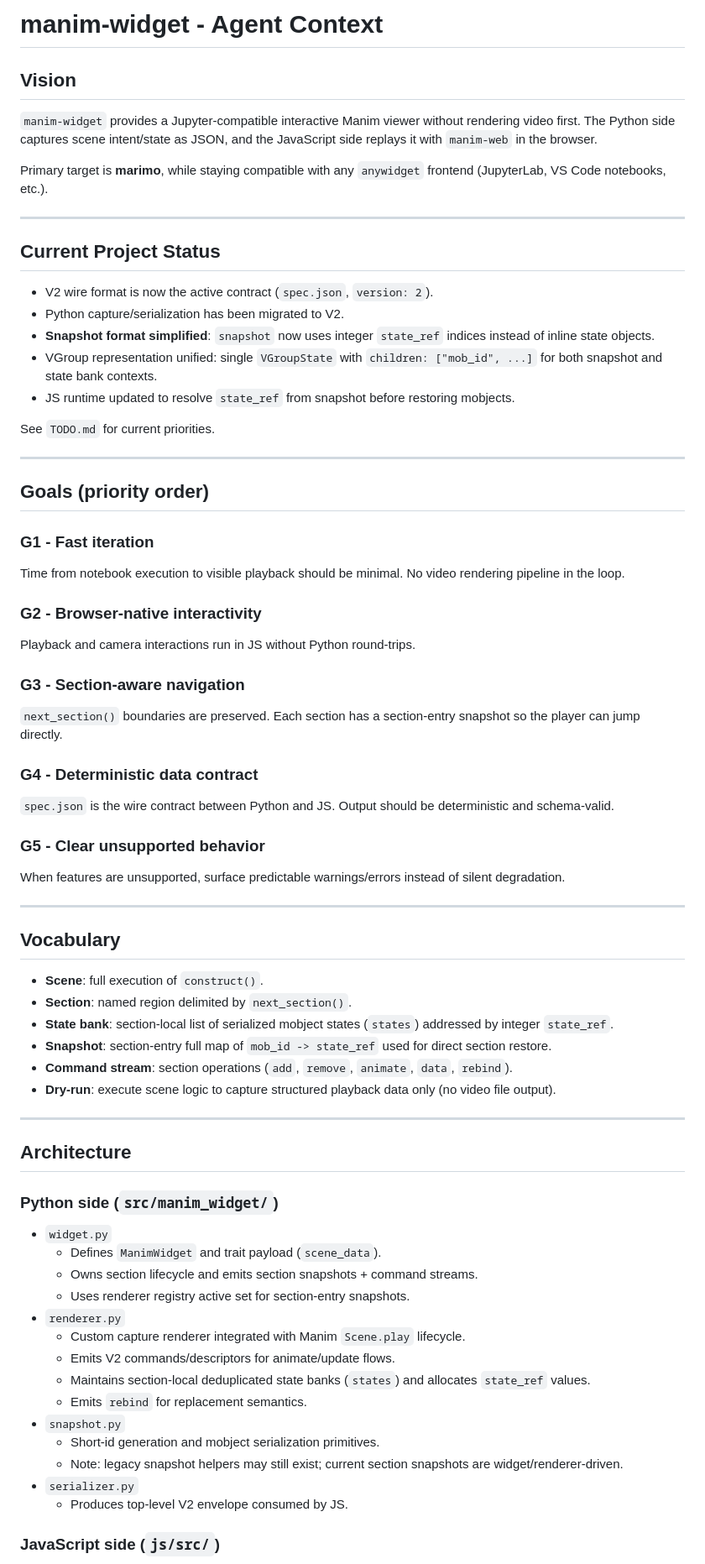
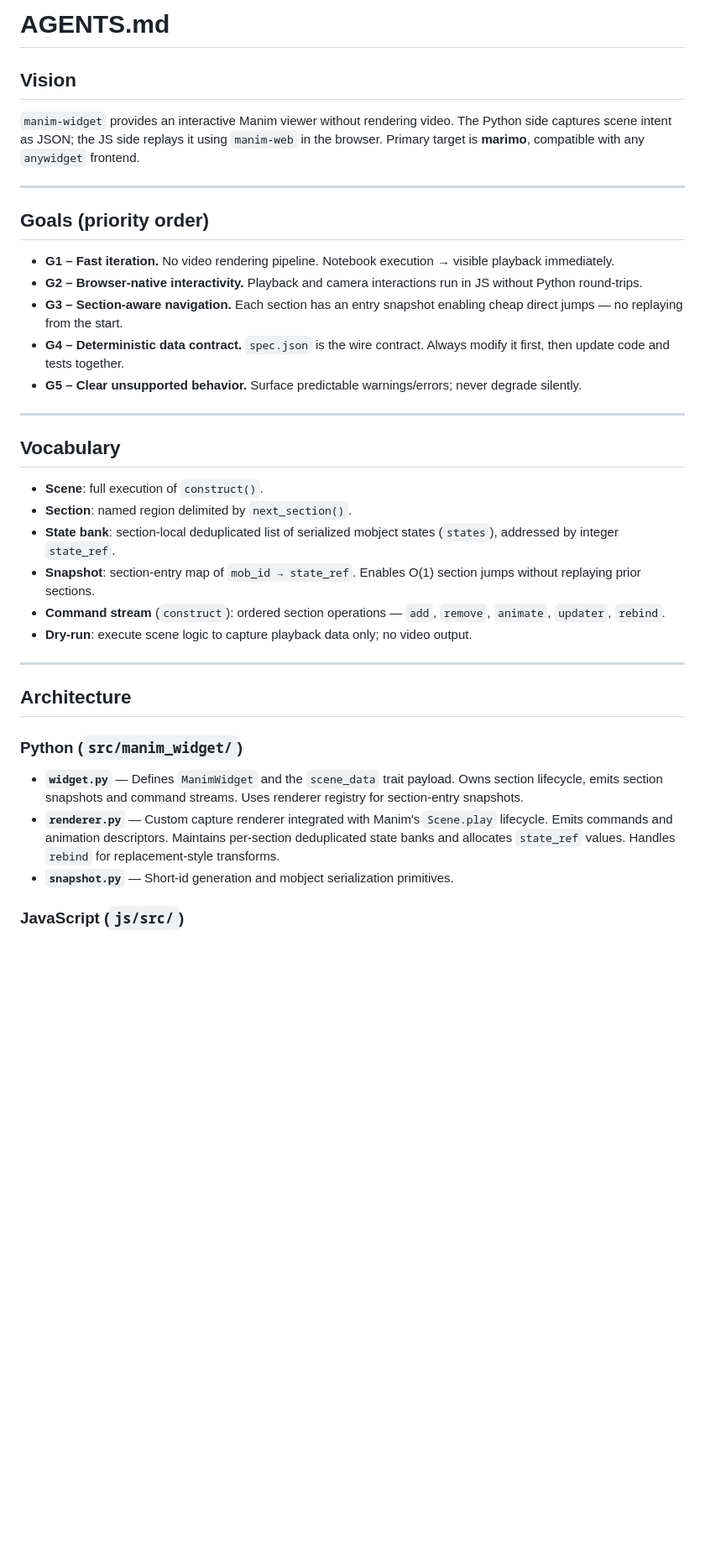
Before and after one commit to rambip/manim-widget, a Markdown page: AGENTS.md, the part around one of its changes. Shown at 84% size. Drawn GitHub-style; blank space fills up the shorter version.

```diff
--- a/AGENTS.md
+++ b/AGENTS.md
@@ -1,41 +1,18 @@
-# manim-widget - Agent Context
+# AGENTS.md
 
 ## Vision
 
-`manim-widget` provides a Jupyter-compatible interactive Manim viewer without rendering video first. The Python side captures scene intent/state as JSON, and the JavaScript side replays it with `manim-web` in the browser.
-
-Primary target is **marimo**, while staying compatible with any `anywidget` frontend (JupyterLab, VS Code notebooks, etc.).
-
----
-
-## Current Project Status
-
-- V2 wire format is now the active contract (`spec.json`, `version: 2`).
-- Python capture/serialization has been migrated to V2.
-- **Snapshot format simplified**: `snapshot` now uses integer `state_ref` indices instead of inline state objects.
-- VGroup representation unified: single `VGroupState` with `children: ["mob_id", ...]` for both snapshot and state bank contexts.
-- JS runtime updated to resolve `state_ref` from snapshot before restoring mobjects.
-
-See `TODO.md` for current priorities.
+`manim-widget` provides an interactive Manim viewer without rendering video. The Python side captures scene intent as JSON; the JS side replays it using `manim-web` in the browser. Primary target is **marimo**, compatible with any `anywidget` frontend.
 
 ---
 
 ## Goals (priority order)
 
-### G1 - Fast iteration
-Time from notebook execution to visible playback should be minimal. No video rendering pipeline in the loop.
-
-### G2 - Browser-native interactivity
-Playback and camera interactions run in JS without Python round-trips.
-
-### G3 - Section-aware navigation
-`next_section()` boundaries are preserved. Each section has a section-entry snapshot so the player can jump directly.
-
-### G4 - Deterministic data contract
-`spec.json` is the wire contract between Python and JS. Output should be deterministic and schema-valid.
-
-### G5 - Clear unsupported behavior
-When features are unsupported, surface predictable warnings/errors instead of silent degradation.
+- **G1 – Fast iteration.** No video rendering pipeline. Notebook execution → visible playback immediately.
+- **G2 – Browser-native interactivity.** Playback and camera interactions run in JS without Python round-trips.
+- **G3 – Section-aware navigation.** Each section has an entry snapshot enabling cheap direct jumps — no replaying from the start.
+- **G4 – Deterministic data contract.** `spec.json` is the wire contract. Always modify it first, then update code and tests together.
+- **G5 – Clear unsupported behavior.** Surface predictable warnings/errors; never degrade silently.
 
 ---
 
@@ -43,31 +20,20 @@ When features are unsupported, surface predictable warnings/errors instead of si
 
 - **Scene**: full execution of `construct()`.
 - **Section**: named region delimited by `next_section()`.
-- **State bank**: section-local list of serialized mobject states (`states`) addressed by integer `state_ref`.
-- **Snapshot**: section-entry full map of `mob_id -> state_ref` used for direct section restore.
-- **Command stream**: section operations (`add`, `remove`, `animate`, `data`, `rebind`).
-- **Dry-run**: execute scene logic to capture structured playback data only (no video file output).
+- **State bank**: section-local deduplicated list of serialized mobject states (`states`), addressed by integer `state_ref`.
+- **Snapshot**: section-entry map of `mob_id → state_ref`. Enables O(1) section jumps without replaying prior sections.
+- **Command stream** (`construct`): ordered section operations — `add`, `remove`, `animate`, `updater`, `rebind`.
+- **Dry-run**: execute scene logic to capture playback data only; no video output.
 
 ---
 
 ## Architecture
 
-### Python side (`src/manim_widget/`)
+### Python (`src/manim_widget/`)
 
-- `widget.py`
-  - Defines `ManimWidget` and trait payload (`scene_data`).
-  - Owns section lifecycle and emits section snapshots + command streams.
-  - Uses renderer registry active set for section-entry snapshots.
-- `renderer.py`
-  - Custom capture renderer integrated with Manim `Scene.play` lifecycle.
-  - Emits V2 commands/descriptors for animate/update flows.
-  - Maintains section-local deduplicated state banks (`states`) and allocates `state_ref` values.
-  - Emits `rebind` for replacement semantics.
-- `snapshot.py`
-  - Short-id generation and mobject serialization primitives.
-  - Note: legacy snapshot helpers may still exist; current section snapshots are widget/renderer-driven.
-- `serializer.py`
-  - Produces top-level V2 envelope consumed by JS.
+- **`widget.py`** — Defines `ManimWidget` and the `scene_data` trait payload. Owns section lifecycle, emits section snapshots and command streams. Uses renderer registry for section-entry snapshots.
+- **`renderer.py`** — Custom capture renderer integrated with Manim's `Scene.play` lifecycle. Emits commands and animation descriptors. Maintains per-section deduplicated state banks and allocates `state_ref` values. Handles `rebind` for replacement-style transforms.
+- **`snapshot.py`** — Short-id generation and mobject serialization primitives.
 
-### JavaScript side (`js/src/`)
+### JavaScript (`js/src/`)
 
```
Also changed, not shown: other parts of AGENTS.md (+94 -149 lines).
